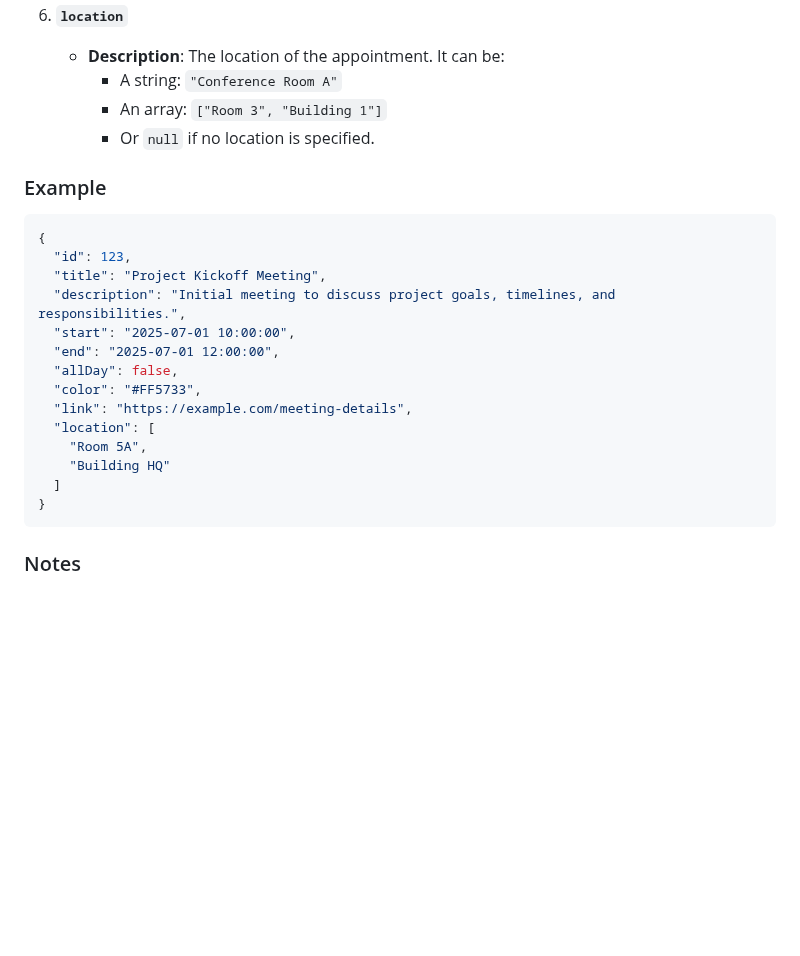
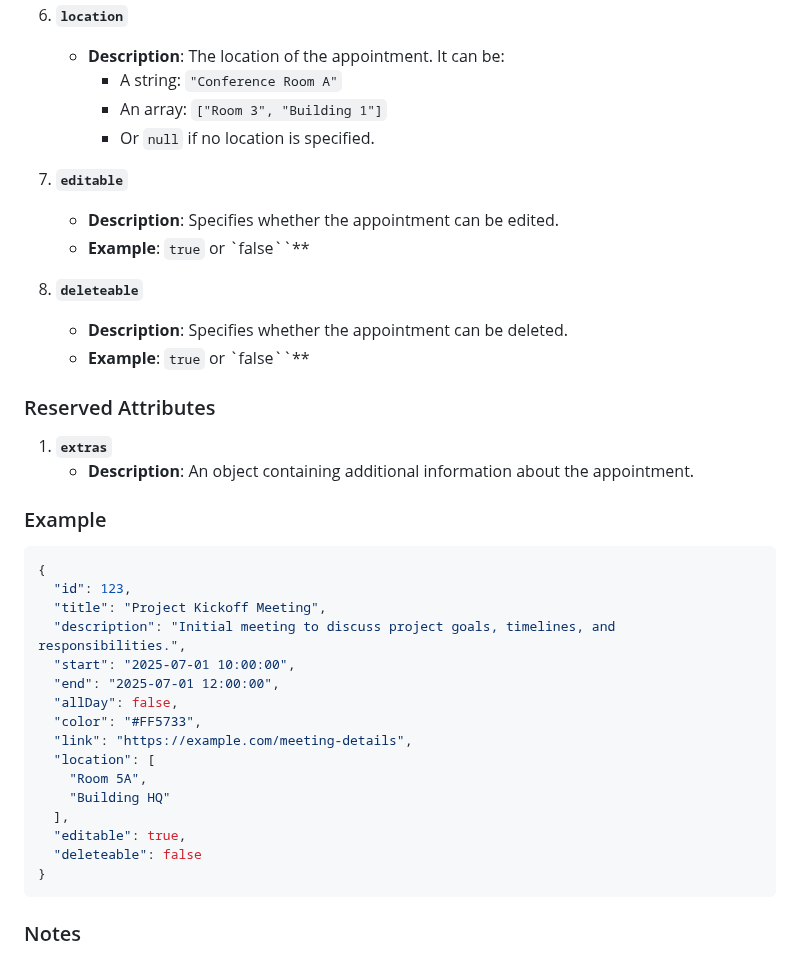
Before and after one commit to ThomasDev-de/bs-calendar, a Markdown page: README.md, the part around one of its changes. Rendered like a GitHub page; blank space fills up the shorter version.

````diff
--- a/README.md
+++ b/README.md
@@ -408,6 +370,19 @@ By default, icons are defined using the Bootstrap Icons library.
         - An array: `["Room 3", "Building 1"]`
         - Or `null` if no location is specified.
 
+7. **`editable`**
+    - **Description**: Specifies whether the appointment can be edited.
+    - **Example**: `true` or `false``**
+
+8. **`deleteable`**
+    - **Description**: Specifies whether the appointment can be deleted.
+    - **Example**: `true` or `false``**
+
+### Reserved Attributes
+
+1. **`extras`**
+    - **Description**: An object containing additional information about the appointment.
+
 ### Example
 
 ```json
@@ -423,7 +398,9 @@ By default, icons are defined using the Bootstrap Icons library.
   "location": [
     "Room 5A",
     "Building HQ"
-  ]
+  ],
+  "editable": true,
+  "deleteable": false
 }
 ```
 
````
Also changed, not shown: other parts of README.md (+43 -81 lines).
